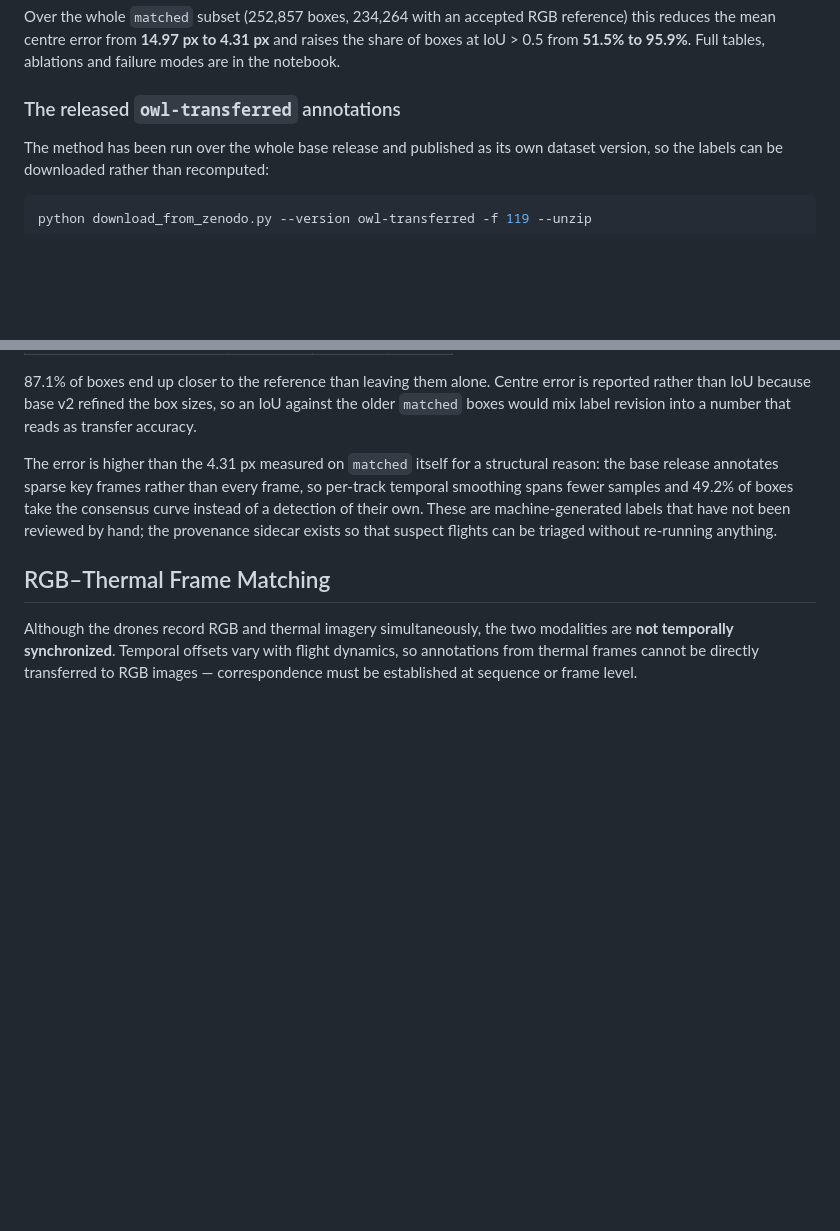
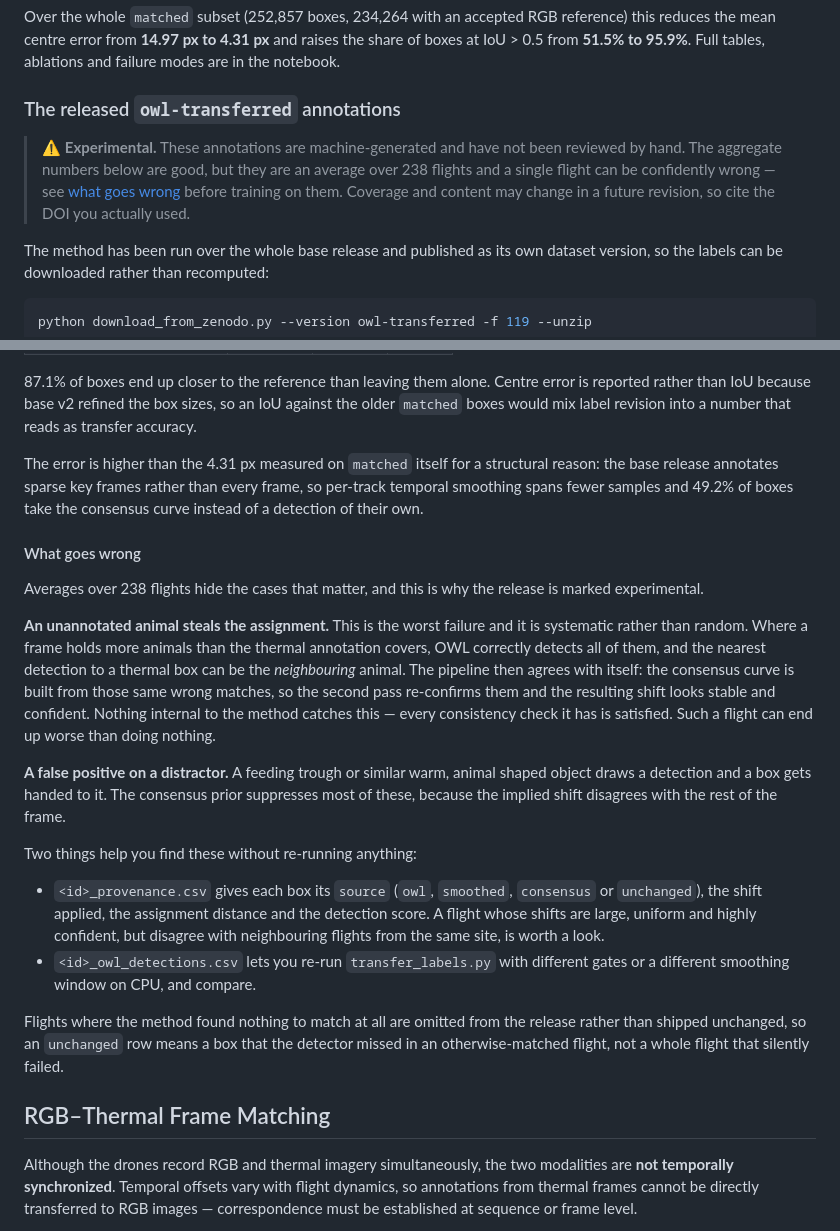
Before and after one commit to bambi-eco/Dataset, a Markdown page: docs/label-transfer.md, 2 parts joined by grey strips. GitHub-like rendering; blank space fills up the shorter version.

Commit message:
Mark owl-transferred as experimental
Its aggregate accuracy is good, but it is machine-generated and nothing
about it has been reviewed by hand, which is a different kind of artefact
from the rest of the dataset and should not be discovered by a reader
only after training on it.

Also writes down the failure mode the aggregate numbers hide: where a
frame holds more animals than the thermal annotation covers, a box can be
handed the neighbouring animal, and because the consensus curve is built
from those same matches the second pass re-confirms them. The result is
stable, confident and wrong, and no check inside the method catches it.
The provenance sidecar and the shipped detections are the way to find
such flights, so the note says so.

Co-Authored-By: Claude Opus 5 <noreply@anthropic.com>
Claude-Session: https://claude.ai/code/session_01D2TBnzMoy9XmrU8dfs2NWk

```diff
--- a/docs/label-transfer.md
+++ b/docs/label-transfer.md
@@ -41,6 +41,12 @@ raises the share of boxes at IoU > 0.5 from **51.5% to 95.9%**. Full tables,
 ablations and failure modes are in the notebook.
 
 ### The released `owl-transferred` annotations
+
+> ⚠️ **Experimental.** These annotations are machine-generated and have not
+> been reviewed by hand. The aggregate numbers below are good, but they are an
+> average over 238 flights and a single flight can be confidently wrong — see
+> [what goes wrong](#what-goes-wrong) before training on them. Coverage and
+> content may change in a future revision, so cite the DOI you actually used.
 
 The method has been run over the whole base release and published as its own
 dataset version, so the labels can be downloaded rather than recomputed:
@@ -92,10 +98,41 @@ that reads as transfer accuracy.
 The error is higher than the 4.31 px measured on `matched` itself for a
 structural reason: the base release annotates sparse key frames rather than
 every frame, so per-track temporal smoothing spans fewer samples and 49.2% of
-boxes take the consensus curve instead of a detection of their own. These are
-machine-generated labels that have not been reviewed by hand; the provenance
-sidecar exists so that suspect flights can be triaged without re-running
-anything.
+boxes take the consensus curve instead of a detection of their own.
+
+#### What goes wrong
+
+Averages over 238 flights hide the cases that matter, and this is why the
+release is marked experimental.
+
+**An unannotated animal steals the assignment.** This is the worst failure and
+it is systematic rather than random. Where a frame holds more animals than the
+thermal annotation covers, OWL correctly detects all of them, and the nearest
+detection to a thermal box can be the *neighbouring* animal. The pipeline then
+agrees with itself: the consensus curve is built from those same wrong matches,
+so the second pass re-confirms them and the resulting shift looks stable and
+confident. Nothing internal to the method catches this — every consistency
+check it has is satisfied. Such a flight can end up worse than doing nothing.
+
+**A false positive on a distractor.** A feeding trough or similar warm, animal
+shaped object draws a detection and a box gets handed to it. The consensus
+prior suppresses most of these, because the implied shift disagrees with the
+rest of the frame.
+
+Two things help you find these without re-running anything:
+
+- `<id>_provenance.csv` gives each box its `source` (`owl`, `smoothed`,
+  `consensus` or `unchanged`), the shift applied, the assignment distance and
+  the detection score. A flight whose shifts are large, uniform and highly
+  confident, but disagree with neighbouring flights from the same site, is
+  worth a look.
+- `<id>_owl_detections.csv` lets you re-run `transfer_labels.py` with different
+  gates or a different smoothing window on CPU, and compare.
+
+Flights where the method found nothing to match at all are omitted from the
+release rather than shipped unchanged, so an `unchanged` row means a box that
+the detector missed in an otherwise-matched flight, not a whole flight that
+silently failed.
 
 ## RGB–Thermal Frame Matching
 
```
Also changed, not shown: docs/dataset-versions.md (+9 -1 lines), 1 other file.
